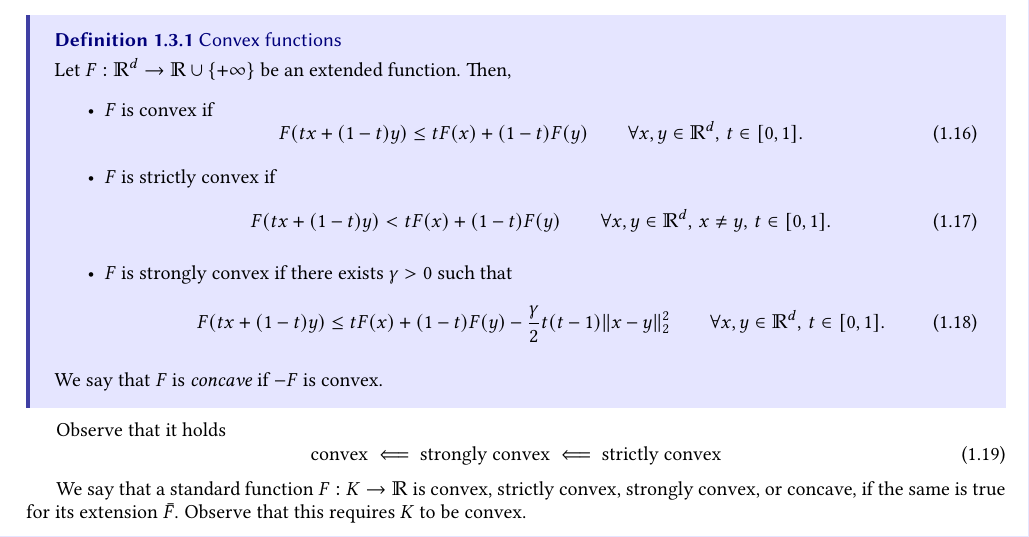
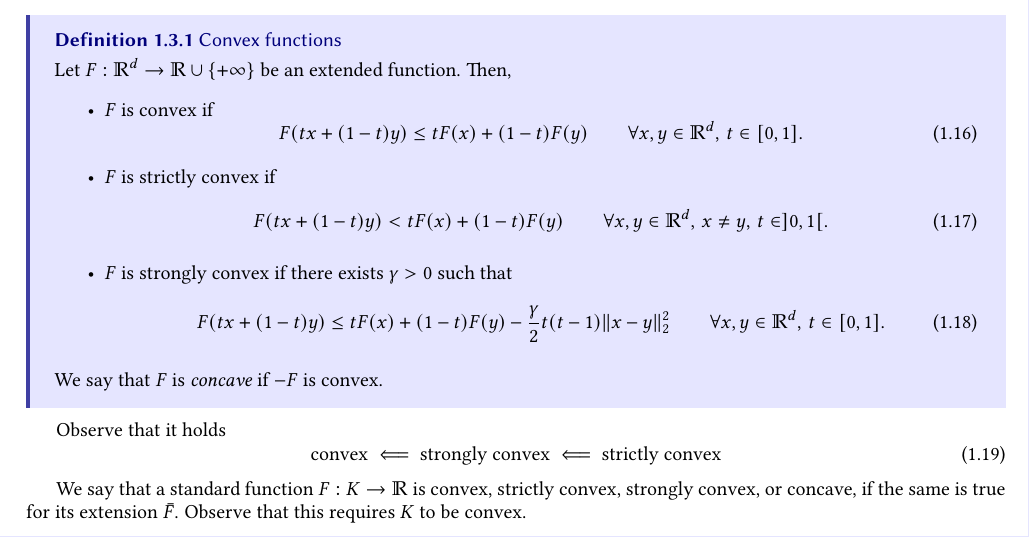
Before and after one commit to drblobfish/opt-contr-data-poly, a LaTeX thesis (poly-ocd.tex, which reads parts/optimisation.tex): part of page 7 of 53, cut so that both start at the same text. Compiled offline with pdfLaTeX.

Commit message:
fixed typo : definition is never possible if t is allowed to be 0 or 1

```diff
--- a/parts/optimisation.tex
+++ b/parts/optimisation.tex
@@ -192,7 +192,7 @@
                \end{equation}
          \item $F$ is strictly convex if
                \begin{equation}
-                   F(tx + (1-t)y) < t F(x) + (1-t)F(y) \qquad \forall x,y\in \bbR^d,\, x\neq y, \, t\in [0,1].
+                   F(tx + (1-t)y) < t F(x) + (1-t)F(y) \qquad \forall x,y\in \bbR^d,\, x\neq y, \, t\in ]0,1[.
                \end{equation}
          \item $F$ is strongly convex if there exists $\gamma>0$ such that
                \begin{equation}
```
